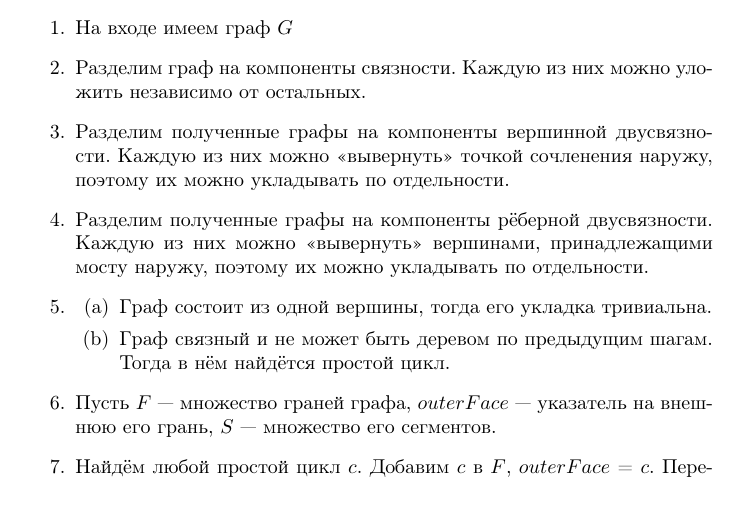
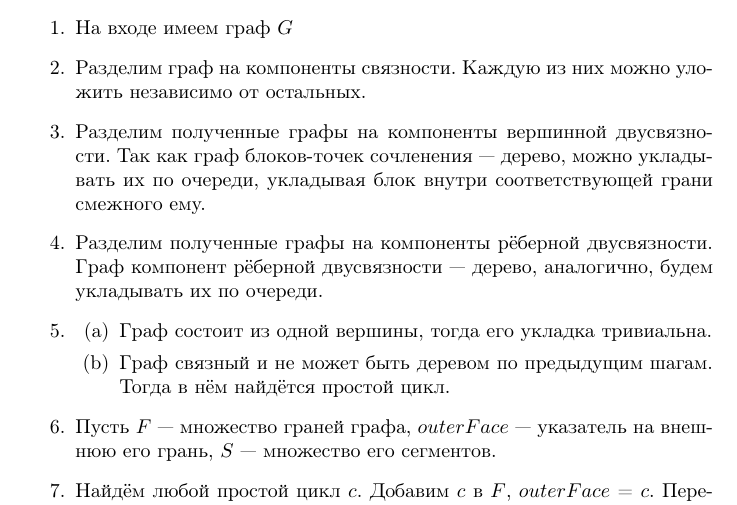
Before and after one commit to karlicoss/graph-embedding, a LaTeX document (concept/concept.tex): part of page 1 of 2, cut so that both start at the same text. Compiled offline with pdfLaTeX.

Commit message:
Algorithm description simplification

```diff
--- a/concept/concept.tex
+++ b/concept/concept.tex
@@ -24,13 +24,12 @@
     \item Разделим граф на компоненты связности. Каждую из них
           можно уложить независимо от остальных.
     \item Разделим полученные графы на компоненты вершинной
-          двусвязности. Каждую из них можно «вывернуть» точкой
-          сочленения наружу, поэтому их можно укладывать по
-          отдельности.
+          двусвязности. Так как граф блоков-точек сочленения — дерево,
+          можно укладывать их по очереди, укладывая блок внутри соответствующей
+          грани смежного ему.
     \item Разделим полученные графы на компоненты рёберной
-          двусвязности. Каждую из них можно «вывернуть» вершинами,
-          принадлежащими мосту наружу, поэтому их можно укладывать
-          по отдельности.
+          двусвязности. Граф компонент рёберной двусвязности — дерево,
+          аналогично, будем укладывать их по очереди.
     \item
           \begin{enumerate}
           \item Граф состоит из одной вершины, тогда его укладка тривиальна.
```
